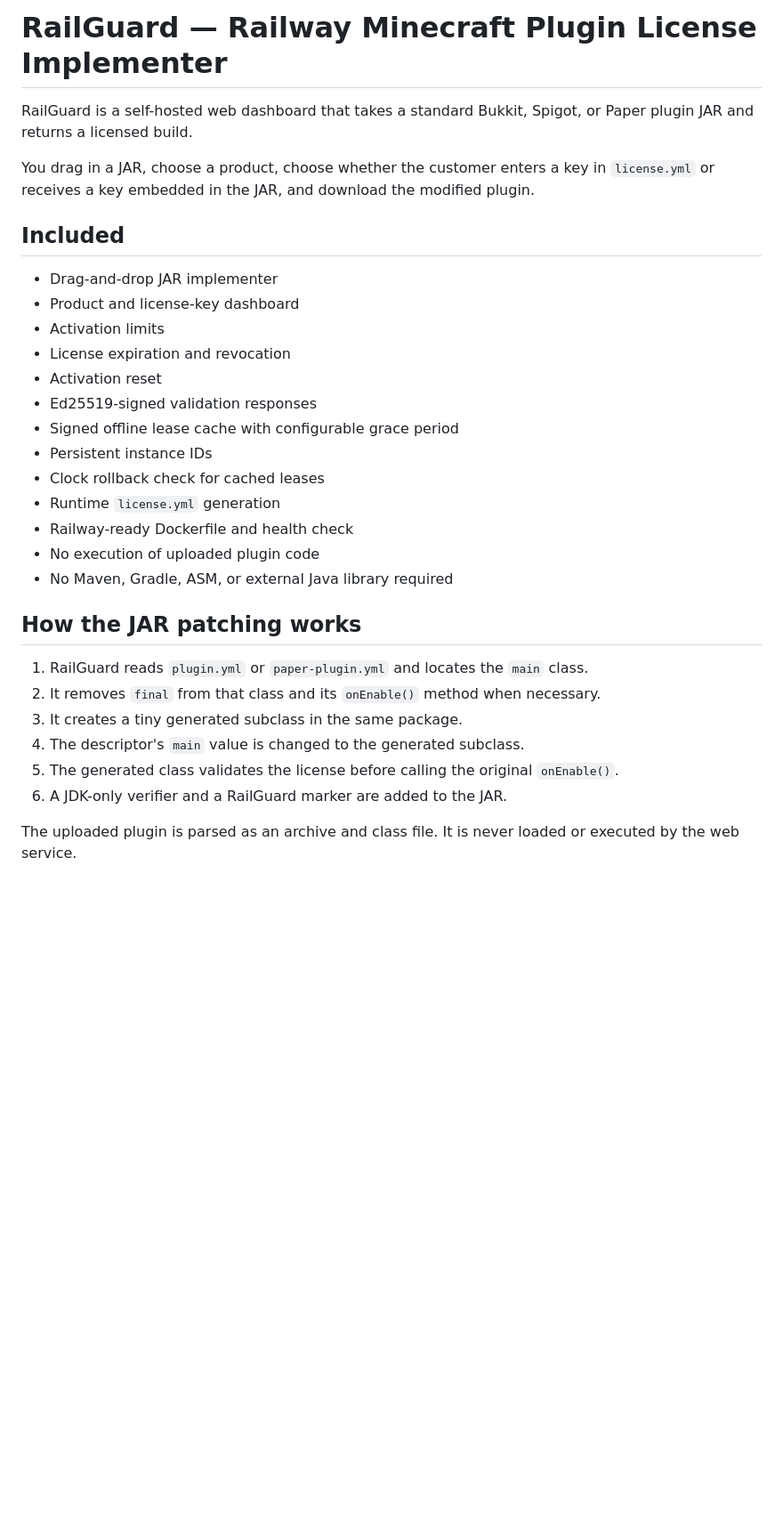
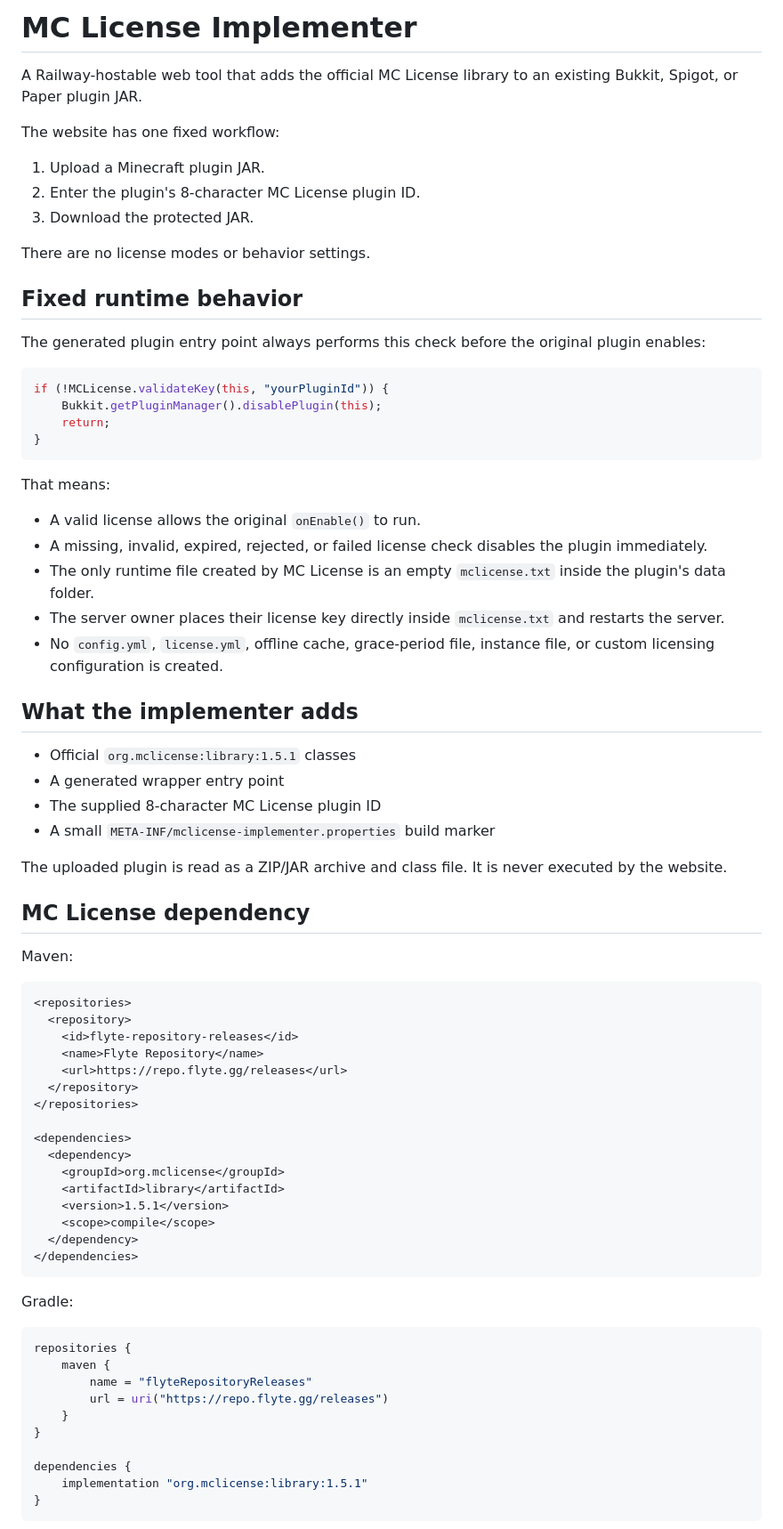
Before and after one commit to Keel6215126/MC-License, a Markdown page: README.md, the part around one of its changes. Shown at 89% size. Drawn GitHub-style; blank space fills up the shorter version.

Commit message:
Rewrite documentation for fixed MC License flow

````diff
--- a/README.md
+++ b/README.md
@@ -1,32 +1,78 @@
-# RailGuard — Railway Minecraft Plugin License Implementer
+# MC License Implementer
 
-RailGuard is a self-hosted web dashboard that takes a standard Bukkit, Spigot, or Paper plugin JAR and returns a licensed build.
+A Railway-hostable web tool that adds the official MC License library to an existing Bukkit, Spigot, or Paper plugin JAR.
 
-You drag in a JAR, choose a product, choose whether the customer enters a key in `license.yml` or receives a key embedded in the JAR, and download the modified plugin.
+The website has one fixed workflow:
 
-## Included
+1. Upload a Minecraft plugin JAR.
+2. Enter the plugin's 8-character MC License plugin ID.
+3. Download the protected JAR.
 
-- Drag-and-drop JAR implementer
-- Product and license-key dashboard
-- Activation limits
-- License expiration and revocation
-- Activation reset
-- Ed25519-signed validation responses
-- Signed offline lease cache with configurable grace period
-- Persistent instance IDs
-- Clock rollback check for cached leases
-- Runtime `license.yml` generation
-- Railway-ready Dockerfile and health check
-- No execution of uploaded plugin code
-- No Maven, Gradle, ASM, or external Java library required
+There are no license modes or behavior settings.
 
-## How the JAR patching works
+## Fixed runtime behavior
 
-1. RailGuard reads `plugin.yml` or `paper-plugin.yml` and locates the `main` class.
-2. It removes `final` from that class and its `onEnable()` method when necessary.
-3. It creates a tiny generated subclass in the same package.
-4. The descriptor's `main` value is changed to the generated subclass.
-5. The generated class validates the license before calling the original `onEnable()`.
-6. A JDK-only verifier and a RailGuard marker are added to the JAR.
+The generated plugin entry point always performs this check before the original plugin enables:
 
-The uploaded plugin is parsed as an archive and class file. It is never loaded or executed by the web service.
+```java
+if (!MCLicense.validateKey(this, "yourPluginId")) {
+    Bukkit.getPluginManager().disablePlugin(this);
+    return;
+}
+```
+
+That means:
+
+- A valid license allows the original `onEnable()` to run.
+- A missing, invalid, expired, rejected, or failed license check disables the plugin immediately.
+- The only runtime file created by MC License is an empty `mclicense.txt` inside the plugin's data folder.
+- The server owner places their license key directly inside `mclicense.txt` and restarts the server.
+- No `config.yml`, `license.yml`, offline cache, grace-period file, instance file, or custom licensing configuration is created.
+
+## What the implementer adds
+
+- Official `org.mclicense:library:1.5.1` classes
+- A generated wrapper entry point
+- The supplied 8-character MC License plugin ID
+- A small `META-INF/mclicense-implementer.properties` build marker
+
+The uploaded plugin is read as a ZIP/JAR archive and class file. It is never executed by the website.
+
+## MC License dependency
+
+Maven:
+
+```xml
+<repositories>
+  <repository>
+    <id>flyte-repository-releases</id>
+    <name>Flyte Repository</name>
+    <url>https://repo.flyte.gg/releases</url>
+  </repository>
+</repositories>
+
+<dependencies>
+  <dependency>
+    <groupId>org.mclicense</groupId>
+    <artifactId>library</artifactId>
+    <version>1.5.1</version>
+    <scope>compile</scope>
+  </dependency>
+</dependencies>
+```
+
+Gradle:
+
+```groovy
+repositories {
+    maven {
+        name = "flyteRepositoryReleases"
+        url = uri("https://repo.flyte.gg/releases")
+    }
+}
+
+dependencies {
+    implementation "org.mclicense:library:1.5.1"
+}
+```
+
````
Also changed, not shown: other parts of README.md (+36 -104 lines).
